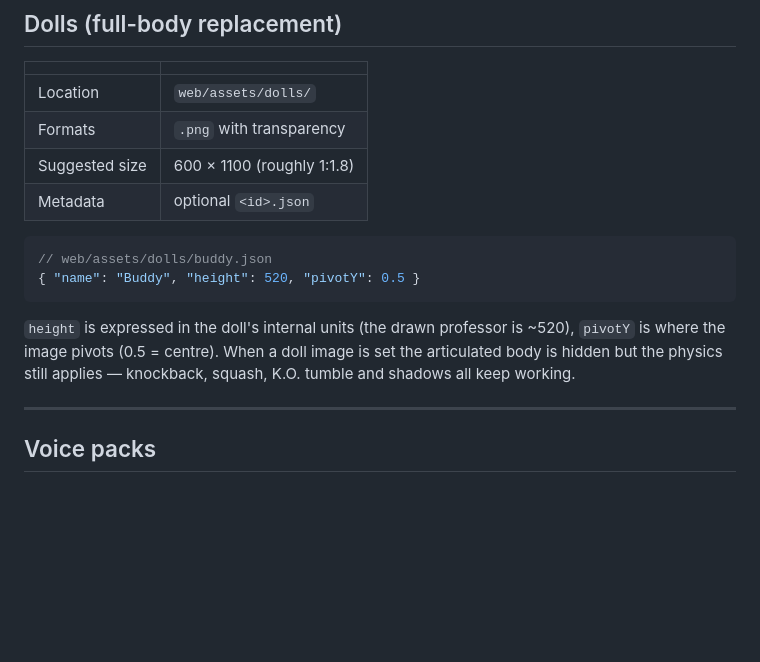
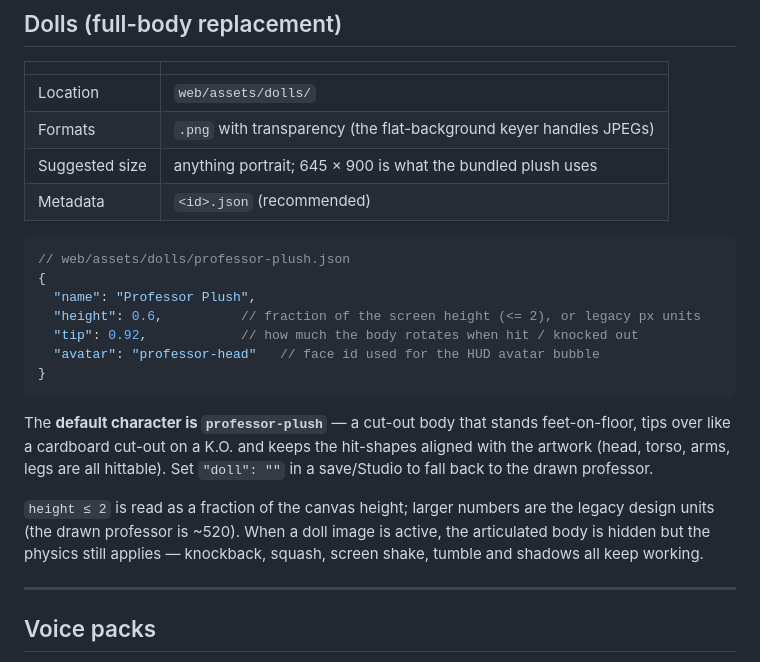
Before and after one commit to 3punch/KickTheBuddyTelegramGame, a Markdown page: docs/ASSETS.md, the part around the change. Drawn GitHub-style; blank space fills up the shorter version.

````diff
--- a/docs/ASSETS.md
+++ b/docs/ASSETS.md
@@ -73,19 +73,29 @@ A bundled example lives at `web/assets/faces/dean.svg`.
 | | |
 | --- | --- |
 | Location | `web/assets/dolls/` |
-| Formats | `.png` with transparency |
-| Suggested size | 600 × 1100 (roughly 1:1.8) |
-| Metadata | optional `<id>.json` |
+| Formats | `.png` with transparency (the flat-background keyer handles JPEGs) |
+| Suggested size | anything portrait; 645 × 900 is what the bundled plush uses |
+| Metadata | `<id>.json` (recommended) |
 
 ```json
-// web/assets/dolls/buddy.json
-{ "name": "Buddy", "height": 520, "pivotY": 0.5 }
+// web/assets/dolls/professor-plush.json
+{
+  "name": "Professor Plush",
+  "height": 0.6,          // fraction of the screen height (<= 2), or legacy px units
+  "tip": 0.92,            // how much the body rotates when hit / knocked out
+  "avatar": "professor-head"   // face id used for the HUD avatar bubble
+}
 ```
 
-`height` is expressed in the doll's internal units (the drawn professor is ~520),
-`pivotY` is where the image pivots (0.5 = centre). When a doll image is set the
-articulated body is hidden but the physics still applies — knockback, squash,
-K.O. tumble and shadows all keep working.
+The **default character is `professor-plush`** — a cut-out body that stands
+feet-on-floor, tips over like a cardboard cut-out on a K.O. and keeps the
+hit-shapes aligned with the artwork (head, torso, arms, legs are all hittable).
+Set `"doll": ""` in a save/Studio to fall back to the drawn professor.
+
+`height ≤ 2` is read as a fraction of the canvas height; larger numbers are the
+legacy design units (the drawn professor is ~520). When a doll image is active,
+the articulated body is hidden but the physics still applies — knockback, squash,
+screen shake, tumble and shadows all keep working.
 
 ---
 
````
Also changed, not shown: README.md (+3 -3 lines), docs/preview-hurt.png, docs/preview-idle.png, docs/preview-ko.png, docs/swing-punch-impact.png, web/assets/dolls/professor-plush.png (added), web/assets/faces/professor-head.png (added), 9 other files.
